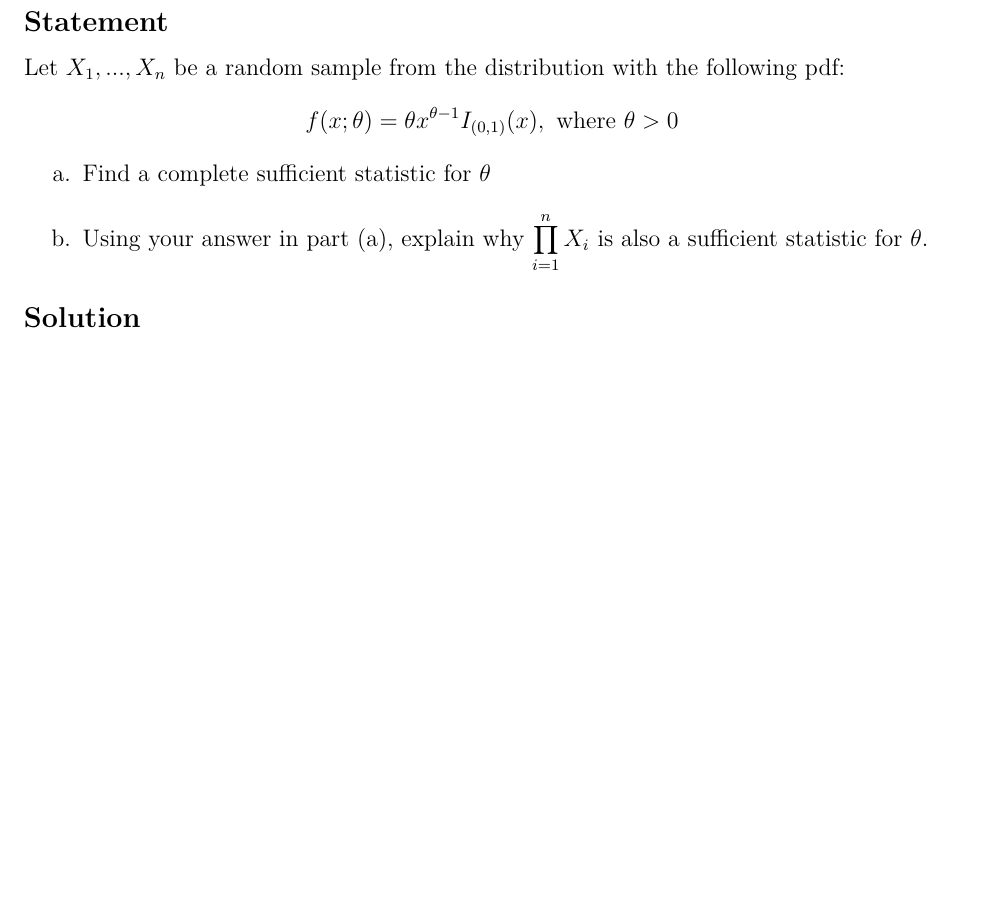
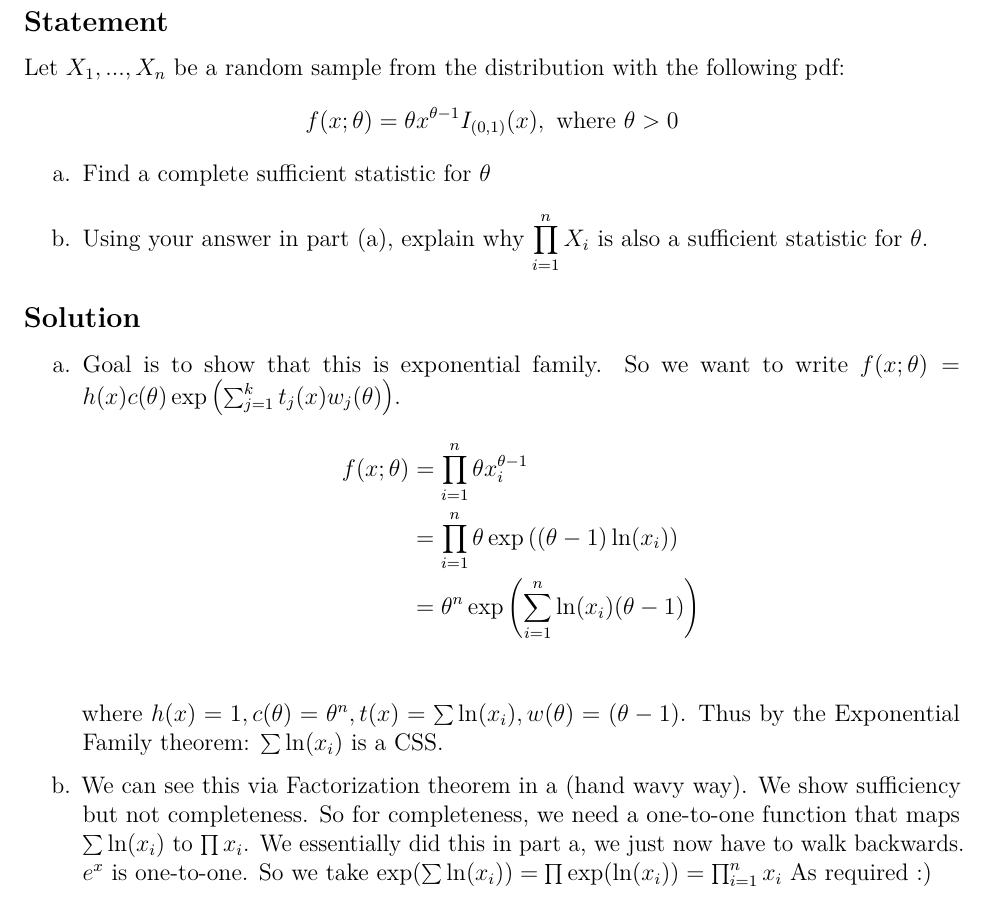
Before and after one commit to ElliottP-13/STAT422, an R Markdown document (HW6/HW6.Rmd): part of the page before the commit and part of page 1 of 2 after it, cut so that both start at the same text, the shorter picture padded with empty space. Rendered offline with R 4.5, knitr and Pandoc, then LaTeX, with nearby package versions.

Commit message:
problem 1

```diff
--- a/HW6/HW6.Rmd
+++ b/HW6/HW6.Rmd
@@ -18,11 +18,20 @@ Let $X_1,...,X_n$ be a random sample from the distribution with the following pd
 
 ## Solution
 
+a. Goal is to show that this is exponential family.
+So we want to write $f(x;\theta) = h(x) c(\theta) \exp\left(\sum_{j=1}^k t_j(x)w_j(\theta) \right)$.
+\begin{align*}
+f(x;\theta) &= \prod_{i=1}^n \theta x_i^{\theta -1} \\
+&= \prod_{i=1}^n \theta \exp\left( (\theta -1) \ln(x_i) \right) \\
+&= \theta^n \exp\left( \sum_{i=1}^n \ln(x_i)(\theta - 1) \right) \\
+\end{align*}
+where $h(x) = 1, c(\theta) = \theta^n, t(x) = \sum \ln(x_i), w(\theta) = (\theta -1)$.
+Thus by the Exponential Family theorem: $\sum \ln(x_i)$ is a CSS.
 
-
-
-
-
+b. We can see this via Factorization theorem in a (hand wavy way). We show sufficiency but not completeness. So for completeness, we need a one-to-one function that maps $\sum \ln(x_i)$ to $\prod x_i$.
+We essentially did this in part a, we just now have to walk backwards.
+$e^x$ is one-to-one. So we take $\exp(\sum \ln(x_i)) = \prod \exp(\ln(x_i)) = \prod_{i=1}^n x_i$
+As required :)
 
 
 
```
Also changed, not shown: HW6/HW6.pdf.
